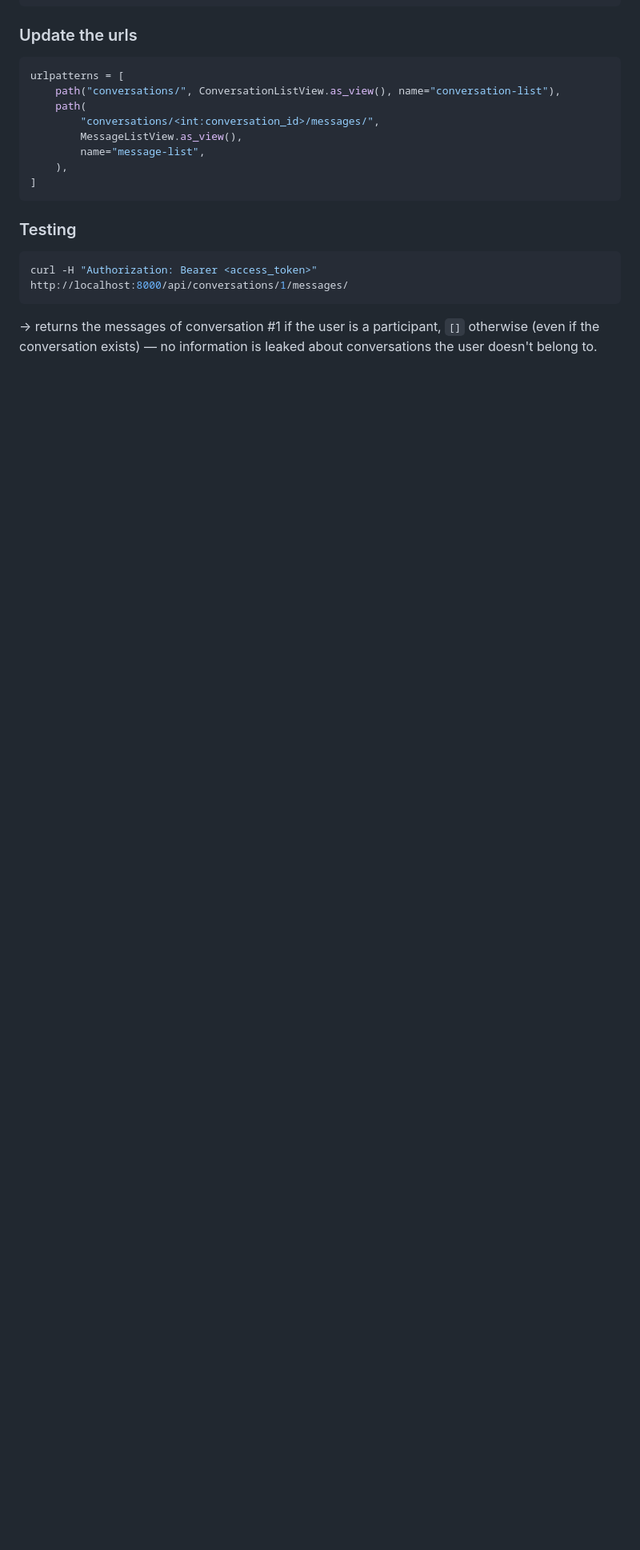
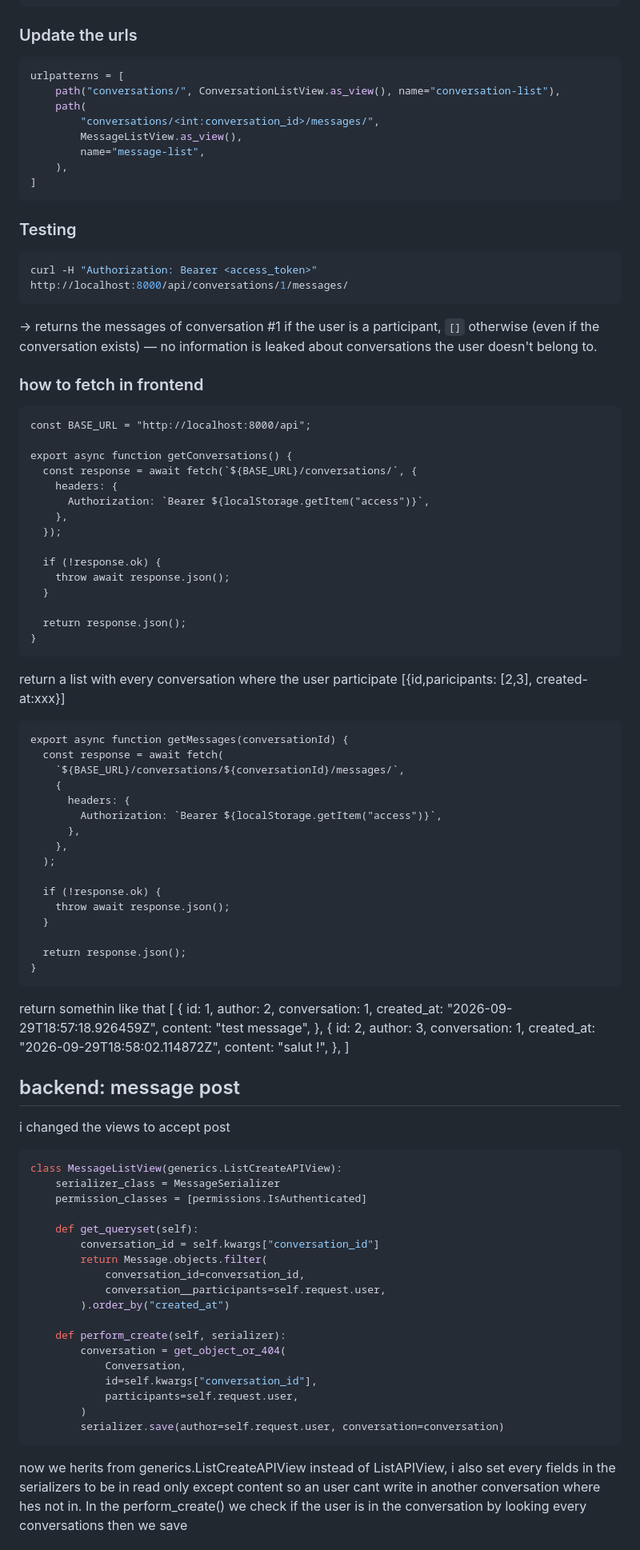
Before and after one commit to AlphaXZero/Integration-Project-1-Real-Time-Messaging, a Markdown page: docs/DEVLOG.md, the part around one of its changes. Shown at 80% size. Drawn GitHub-style; blank space fills up the shorter version.

Commit message:
docs: add explanations for send message endpoint

````diff
--- a/docs/DEVLOG.md
+++ b/docs/DEVLOG.md
@@ -328,3 +328,85 @@ curl -H "Authorization: Bearer <access_token>" http://localhost:8000/api/convers
 ```
 → returns the messages of conversation #1 if the user is a participant, `[]` otherwise (even if the conversation exists) — no information is leaked about conversations the user doesn't belong to.
 
+### how to fetch in frontend
+```
+const BASE_URL = "http://localhost:8000/api";
+
+export async function getConversations() {
+  const response = await fetch(`${BASE_URL}/conversations/`, {
+    headers: {
+      Authorization: `Bearer ${localStorage.getItem("access")}`,
+    },
+  });
+
+  if (!response.ok) {
+    throw await response.json();
+  }
+
+  return response.json();
+}
+```
+return a list with every conversation where the user participate
+[{id,paricipants: [2,3], created-at:xxx}]
+```
+export async function getMessages(conversationId) {
+  const response = await fetch(
+    `${BASE_URL}/conversations/${conversationId}/messages/`,
+    {
+      headers: {
+        Authorization: `Bearer ${localStorage.getItem("access")}`,
+      },
+    },
+  );
+
+  if (!response.ok) {
+    throw await response.json();
+  }
+
+  return response.json();
+}
+```
+return somethin like that
+[
+  {
+    id: 1,
+    author: 2,
+    conversation: 1,
+    created_at: "2026-09-29T18:57:18.926459Z",
+    content: "test message",
+  },
+  {
+    id: 2,
+    author: 3,
+    conversation: 1,
+    created_at: "2026-09-29T18:58:02.114872Z",
+    content: "salut !",
+  },
+]
+
+## backend: message post
+i changed the views to accept post
+```python
+class MessageListView(generics.ListCreateAPIView):
+    serializer_class = MessageSerializer
+    permission_classes = [permissions.IsAuthenticated]
+
+    def get_queryset(self):
+        conversation_id = self.kwargs["conversation_id"]
+        return Message.objects.filter(
+            conversation_id=conversation_id,
+            conversation__participants=self.request.user,
+        ).order_by("created_at")
+
+    def perform_create(self, serializer):
+        conversation = get_object_or_404(
+            Conversation,
+            id=self.kwargs["conversation_id"],
+            participants=self.request.user,
+        )
+        serializer.save(author=self.request.user, conversation=conversation)
+```
+now we herits from generics.ListCreateAPIView instead of ListAPIView,
+i also set every fields in the serializers to be in read only except content so an user cant write in another conversation where hes not in.
+In the perform_create() we check if the user is in the conversation by looking every conversations then we save
+
````
Also changed, not shown: other parts of docs/DEVLOG.md (+17 -0 lines).
